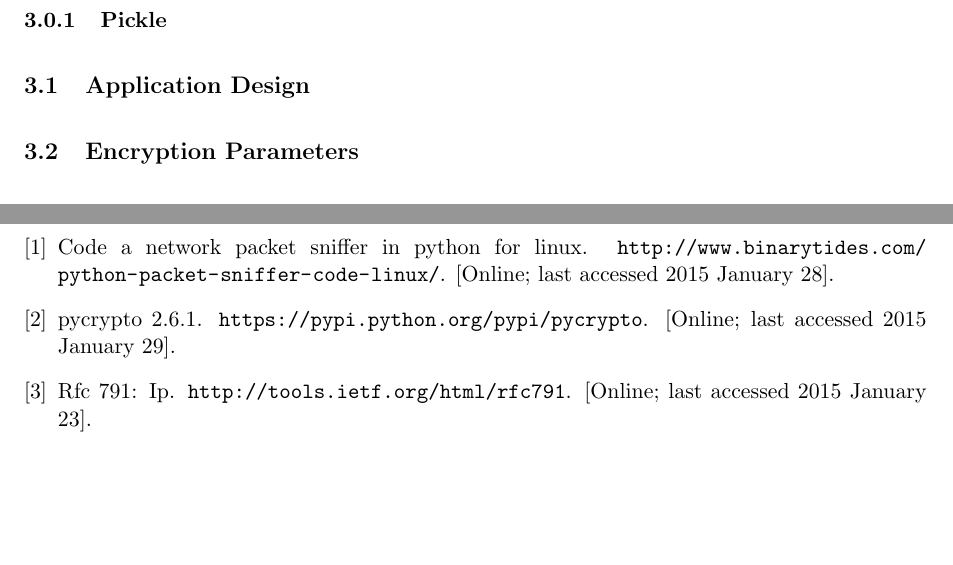
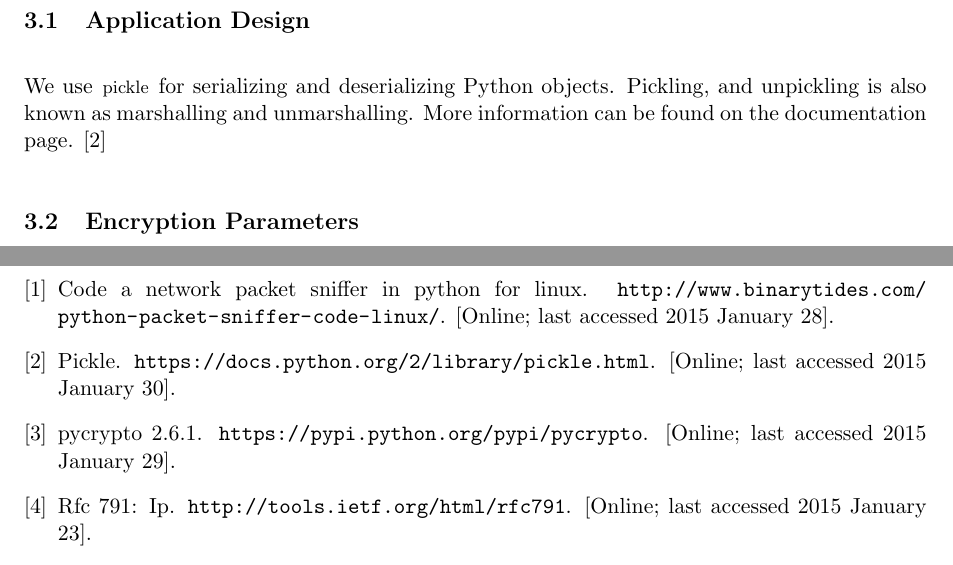
Before and after one commit to gye-tgm/spychat, a LaTeX document (doc/tex/protocol.tex): two parts of pages 4 and 11 of 11, joined at a grey line, cut at the place of the change, the shorter picture padded with empty space. Compiled offline with pdfLaTeX.

Commit message:
added info about pickle

```diff
--- a/doc/tex/protocol.tex
+++ b/doc/tex/protocol.tex
@@ -134,11 +134,12 @@ are actual values.
 \section{Design}
 \label{sec:design}
 
-\subsubsection{Pickle}
-
 \subsection{Application Design}
 
-
+We use \lstinline|pickle| for serializing and deserializing Python
+objects. Pickling, and unpickling is also known as marshalling and
+unmarshalling. More information can be found on the documentation
+page. \cite{pickle}
 
 \subsection{Encryption Parameters}
 
```
Also changed, not shown: doc/tex/bibliography.bib (+6 -0 lines).
